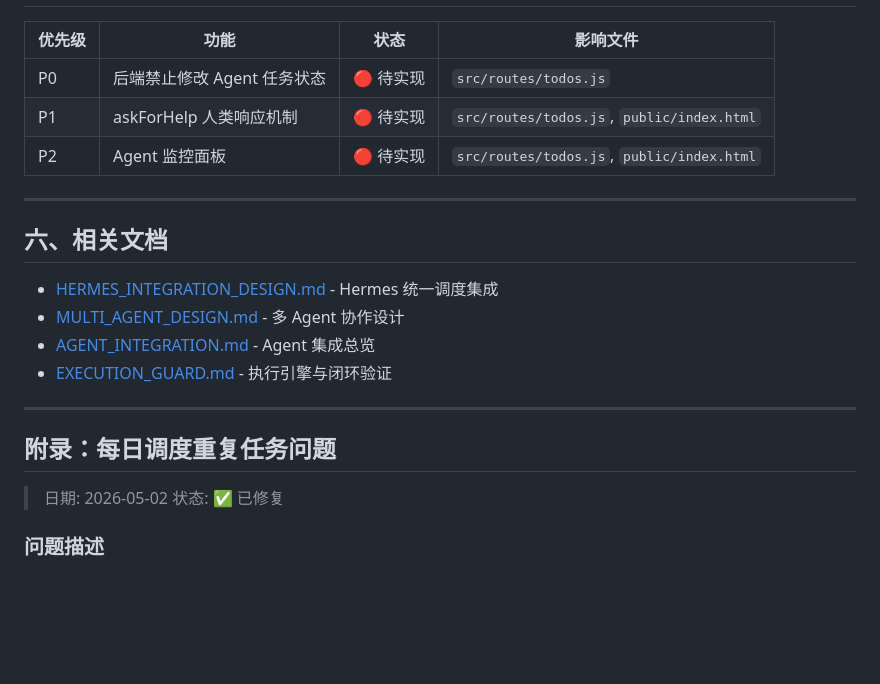
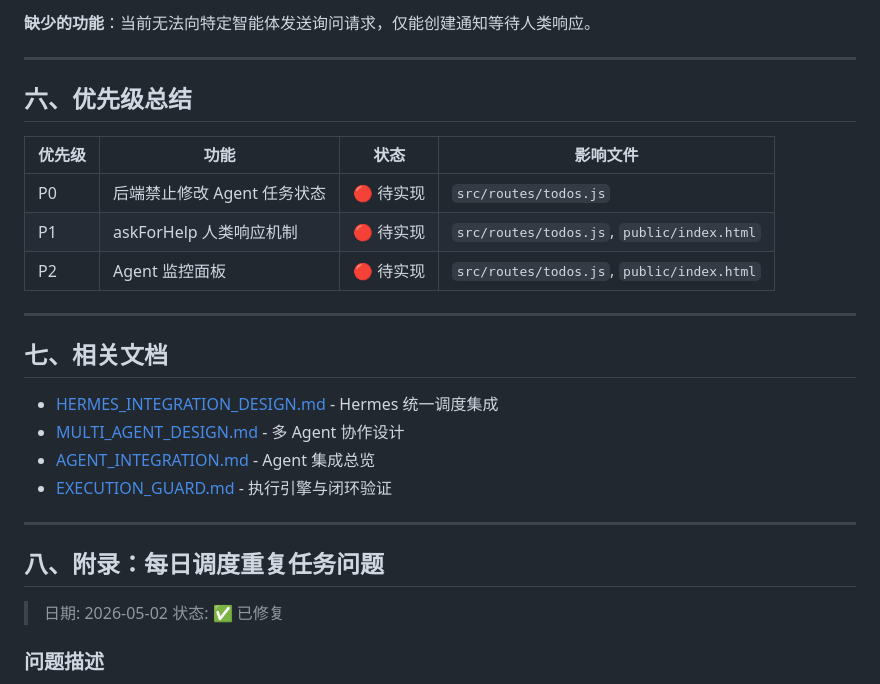
Before and after one commit to Walter1218/TODO_Server, a Markdown page: docs/WEB_UI_AGENT_INTEGRATION.md, the part around one of its changes. Drawn GitHub-style; blank space fills up the shorter version.

Commit message:
docs: 补充智能体功能概述章节
新增第五章「智能体功能概述」，包含：
- 智能体工作进程（agent-worker.js）
- 结构化工具调用系统（StructuredDriveTools.js）
- DriveOrchestrator 执行引擎
- 多智能体支持（Hermes、OpenClaw）
- Agent 相关数据模型字段说明
- askForHelp 当前实现状态

```diff
--- a/docs/WEB_UI_AGENT_INTEGRATION.md
+++ b/docs/WEB_UI_AGENT_INTEGRATION.md
@@ -206,3 +273,8 @@ router.patch('/:id/status', async (req, res) => {
+**缺少的功能**：当前无法向特定智能体发送询问请求，仅能创建通知等待人类响应。
+
+---
+
+## 六、优先级总结
 
 | 优先级 | 功能 | 状态 | 影响文件 |
 |--------|------|------|----------|
@@ -212,7 +284,7 @@ router.patch('/:id/status', async (req, res) => {
 
 ---
 
-## 六、相关文档
+## 七、相关文档
 
 - [HERMES_INTEGRATION_DESIGN.md](../HERMES_INTEGRATION_DESIGN.md) - Hermes 统一调度集成
 - [MULTI_AGENT_DESIGN.md](../MULTI_AGENT_DESIGN.md) - 多 Agent 协作设计
@@ -221,7 +293,7 @@ router.patch('/:id/status', async (req, res) => {
 
 ---
 
-## 附录：每日调度重复任务问题
+## 八、附录：每日调度重复任务问题
 
 > 日期: 2026-05-02
 > 状态: ✅ 已修复
```
Also changed, not shown: other parts of docs/WEB_UI_AGENT_INTEGRATION.md (+68 -1 lines).
